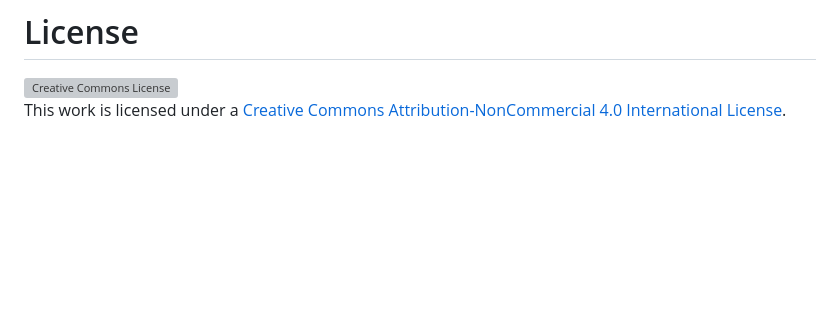
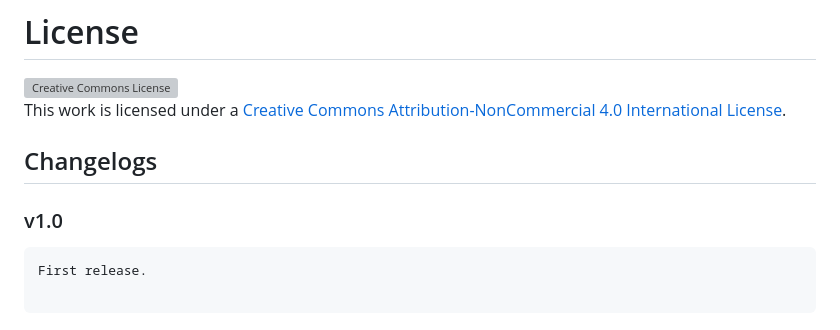
Before and after one commit to aakash-priyadarshi/Jarvis, a Markdown page: README.md, the part around the change. Rendered like a GitHub page; blank space fills up the shorter version; grey boxes are pictures that could not be loaded.

Commit message:
modified

````diff
--- a/README.md
+++ b/README.md
@@ -84,3 +84,12 @@ If you find this project helpful and would like to support its further developme
 
 # License
 <a rel="license" href="http://creativecommons.org/licenses/by-nc/4.0/"><img alt="Creative Commons License" style="border-width:0" src="https://i.creativecommons.org/l/by-nc/4.0/88x31.png" /></a><br />This work is licensed under a <a rel="license" href="http://creativecommons.org/licenses/by-nc/4.0/">Creative Commons Attribution-NonCommercial 4.0 International License</a>.
+
+## Changelogs
+
+### v1.0
+
+```sh
+First release.
+
+```
````
